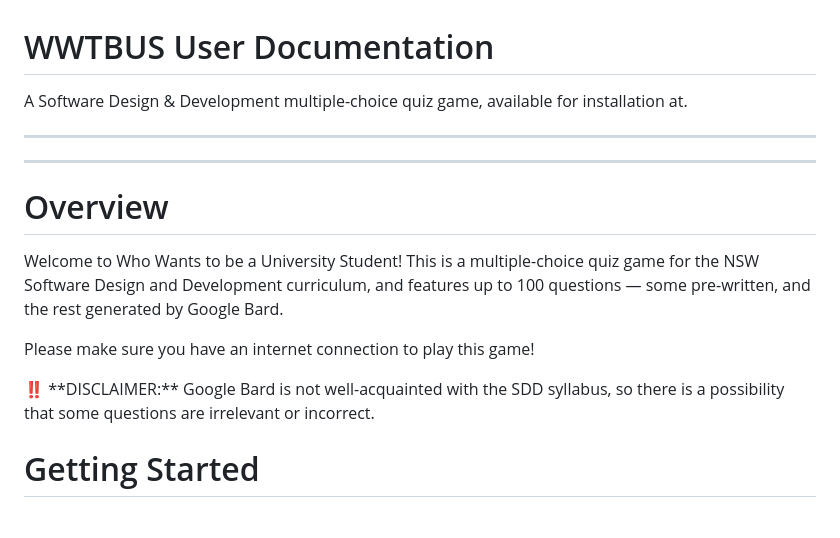
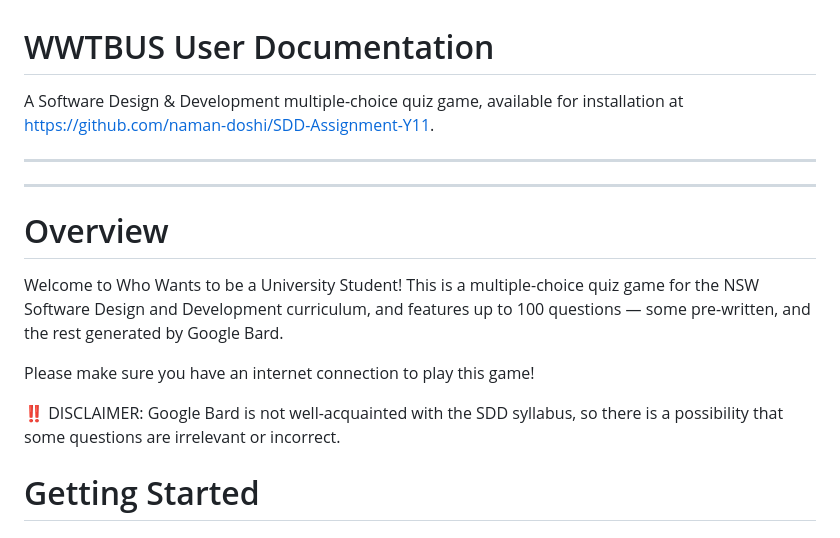
Before and after one commit to naman-doshi/SDD-Assignment-Y11, a Markdown page: README.md, the part around the change. GitHub-like rendering.

```diff
--- a/README.md
+++ b/README.md
@@ -1,6 +1,6 @@
 # WWTBUS User Documentation
 
-A Software Design & Development multiple-choice quiz game, available for installation at.
+A Software Design & Development multiple-choice quiz game, available for installation at [https://github.com/naman-doshi/SDD-Assignment-Y11](https://github.com/naman-doshi/SDD-Assignment-Y11).
 
 ---
 
@@ -13,7 +13,7 @@ Welcome to Who Wants to be a University Student! This is a multiple-choice quiz
 Please make sure you have an internet connection to play this game!
 
 <aside>
-‼️ **DISCLAIMER:** Google Bard is not well-acquainted with the SDD syllabus, so there is a possibility that some questions are irrelevant or incorrect.
+‼️ DISCLAIMER: Google Bard is not well-acquainted with the SDD syllabus, so there is a possibility that some questions are irrelevant or incorrect.
 
 </aside>
 
```
